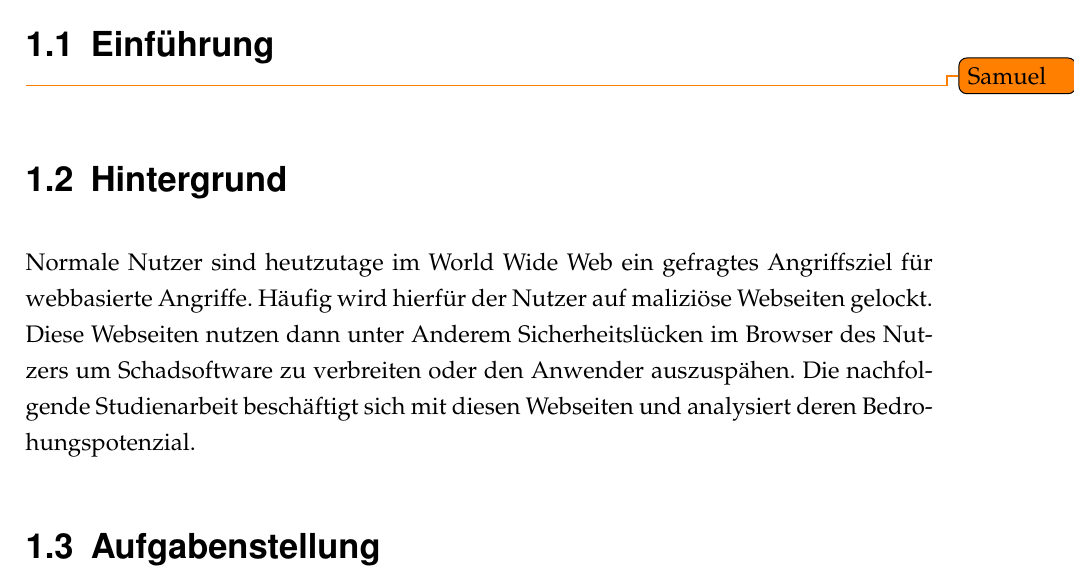
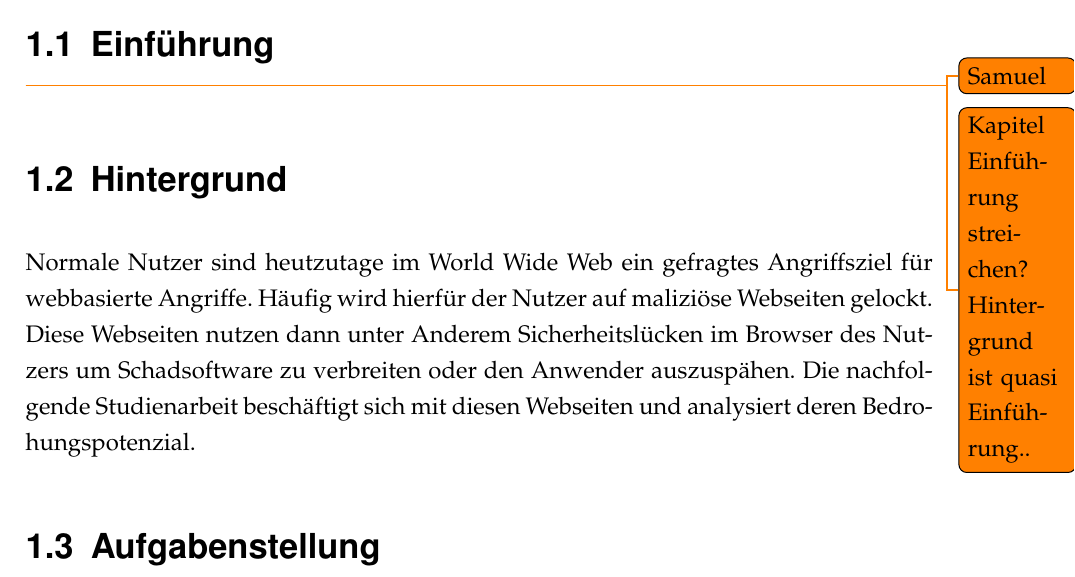
Before and after one commit to SecuritySquad/Studienarbeit, a LaTeX document (Studienarbeit.tex, which reads chapter/Einleitung.tex): part of page 11 of 37, cut so that both start at the same text. Compiled offline with pdfLaTeX; an older LaTeX class or package is replaced by its successor.

Commit message:
comment on chapter 'Einführung'

```diff
--- a/chapter/Einleitung.tex
+++ b/chapter/Einleitung.tex
@@ -3,6 +3,7 @@
 \section{Einführung}
 
 \todo{Samuel}
+\todo{Kapitel Einführung streichen? Hintergrund ist quasi Einführung..}
 
 \section{Hintergrund}
 Normale Nutzer sind heutzutage im World Wide Web ein gefragtes Angriffsziel für webbasierte Angriffe. Häufig wird hierfür der Nutzer auf maliziöse Webseiten gelockt. Diese Webseiten nutzen dann unter Anderem Sicherheitslücken im Browser des Nutzers um Schadsoftware zu verbreiten oder den Anwender auszuspähen. Die nachfolgende Studienarbeit beschäftigt sich mit diesen Webseiten und analysiert deren Bedrohungspotenzial.
```
